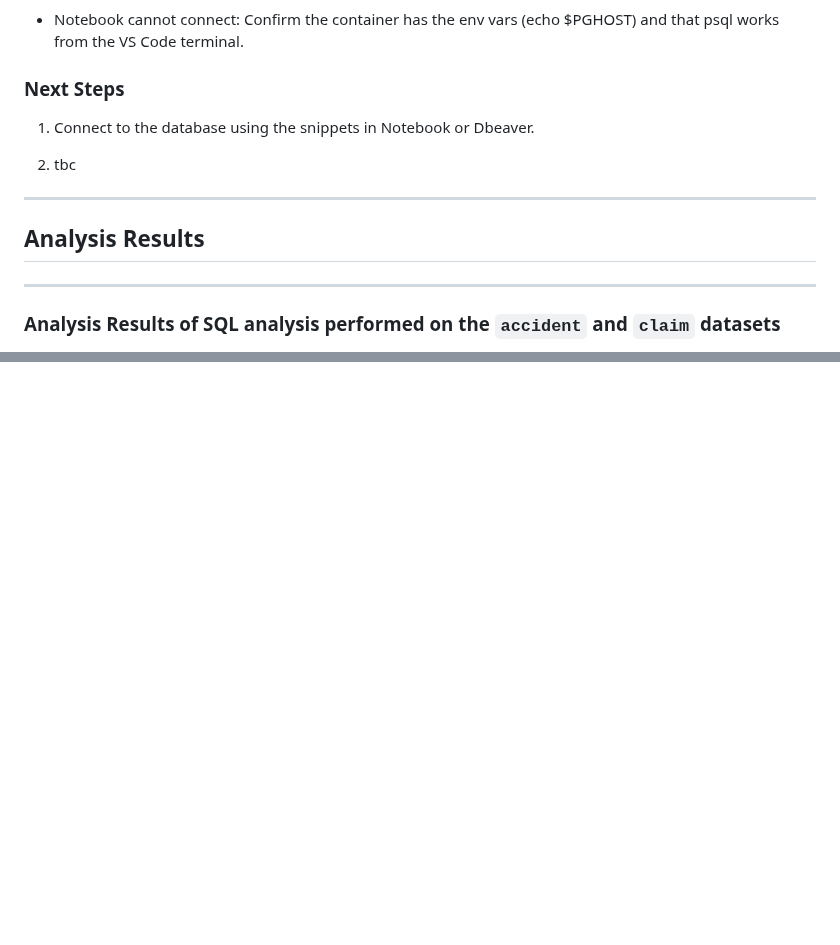
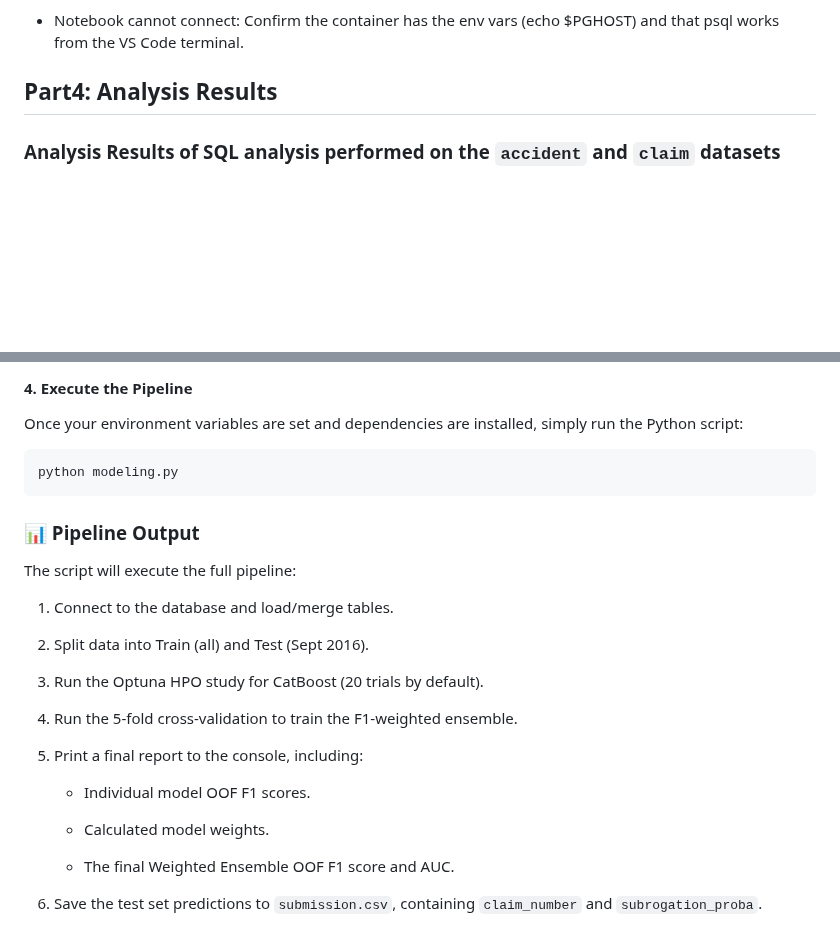
Before and after one commit to lingyuehao/706_final_project, a Markdown page: README.md, 2 parts joined by grey strips. GitHub-like rendering; blank space fills up the shorter version.

Commit message:
add machine learning pipeline

````diff
--- a/README.md
+++ b/README.md
@@ -296,15 +296,7 @@ display(df_check)
 
 - Notebook cannot connect: Confirm the container has the env vars (echo $PGHOST) and that psql works from the VS Code terminal.
 
-### Next Steps
-
-1. Connect to the database using the snippets in Notebook or Dbeaver.
-
-2. tbc
-
----
-## Analysis Results
----
+## Part4: Analysis Results
 
 ### Analysis Results of SQL analysis performed on the `accident` and `claim` datasets
 
@@ -911,0 +965,27 @@ Focusing on high-value recoverable cases maximizes ROI for the subrogation unit.
+#### 4. Execute the Pipeline
+Once your environment variables are set and dependencies are installed, simply run the Python script:
+
+```
+python modeling.py
+```
+
+### 📊 Pipeline Output
+The script will execute the full pipeline:
+
+1. Connect to the database and load/merge tables.
+
+2. Split data into Train (all) and Test (Sept 2016).
+
+3. Run the Optuna HPO study for CatBoost (20 trials by default).
+
+4. Run the 5-fold cross-validation to train the F1-weighted ensemble.
+
+5. Print a final report to the console, including:
+
+    - Individual model OOF F1 scores.
+
+    - Calculated model weights.
+
+    - The final Weighted Ensemble OOF F1 score and AUC.
+
+6. Save the test set predictions to `submission.csv`, containing `claim_number` and `subrogation_proba`.
````
Also changed, not shown: other parts of README.md (+61 -0 lines).
